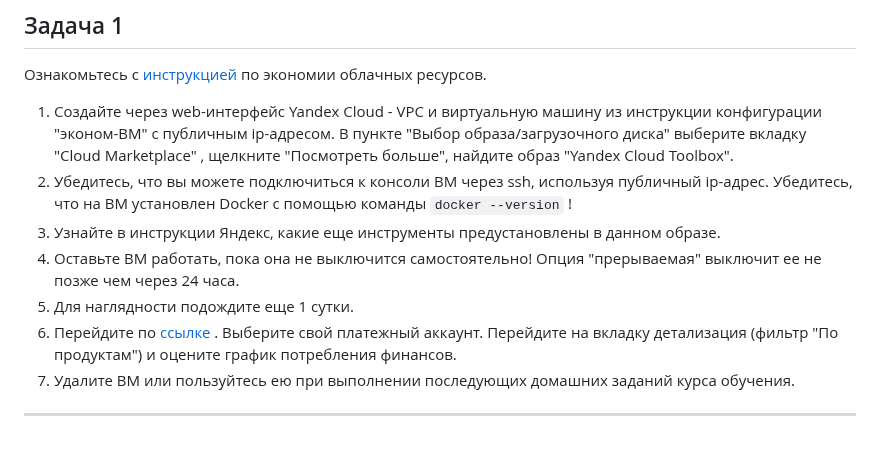
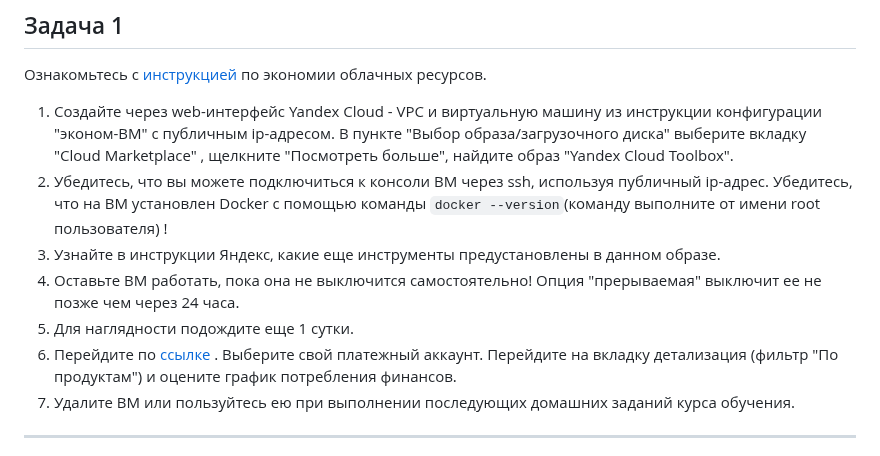
Before and after one commit to netology-code/virtd-homeworks, a Markdown page: 05-virt-01-basics/README.md, the part around the change. Drawn GitHub-style.

````diff
--- a/05-virt-01-basics/README.md
+++ b/05-virt-01-basics/README.md
@@ -19,11 +19,11 @@
 
 
 1. Создайте через web-интерфейс Yandex Cloud - VPC и виртуальную машину из инструкции конфигурации "эконом-ВМ" с публичным ip-адресом. В пункте "Выбор образа/загрузочного диска" выберите вкладку "Cloud Marketplace" , щелкните "Посмотреть больше", найдите образ "Yandex Cloud Toolbox".
-2. Убедитесь, что вы можете подключиться к консоли ВМ через ssh, используя публичный ip-адрес. Убедитесь, что на ВМ установлен Docker с помощью команды ```docker --version``` !
+2. Убедитесь, что вы можете подключиться к консоли ВМ через ssh, используя публичный ip-адрес. Убедитесь, что на ВМ установлен Docker с помощью команды ```docker --version```(команду выполните от имени root пользователя) !
 3. Узнайте в инструкции Яндекс, какие еще инструменты предустановлены в данном образе.
 4. Оставьте ВМ работать, пока она не выключится самостоятельно! Опция "прерываемая" выключит ее не позже чем через 24 часа.
 5. Для наглядности подождите еще 1 сутки.
-6. Перейдите по [ссылке ](https://console.cloud.yandex.ru/billing?section=accounts). Выберите свой платежный аккаунт.  Перейдите на вкладку детализация (фильтр "По продуктам") и оцените график потребления финансов.
+6. Перейдите по [ссылке ](https://console.cloud.yandex.ru/billing?section=accounts). Выберите свой платежный аккаунт. Перейдите на вкладку детализация (фильтр "По продуктам") и оцените график потребления финансов.
 7. Удалите ВМ или пользуйтесь ею при выполнении последующих домашних заданий курса обучения.
 
 ---
````
